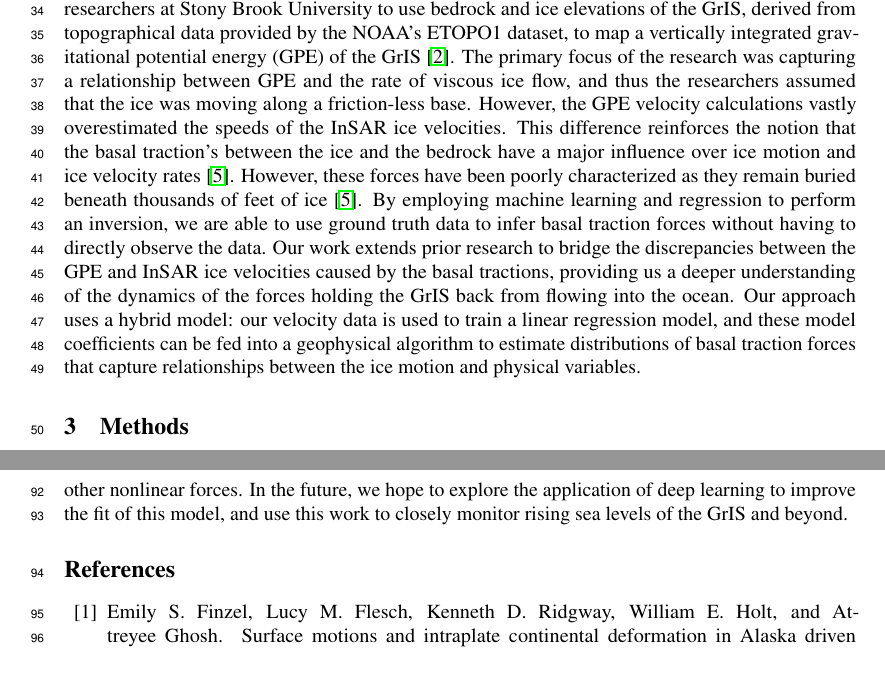
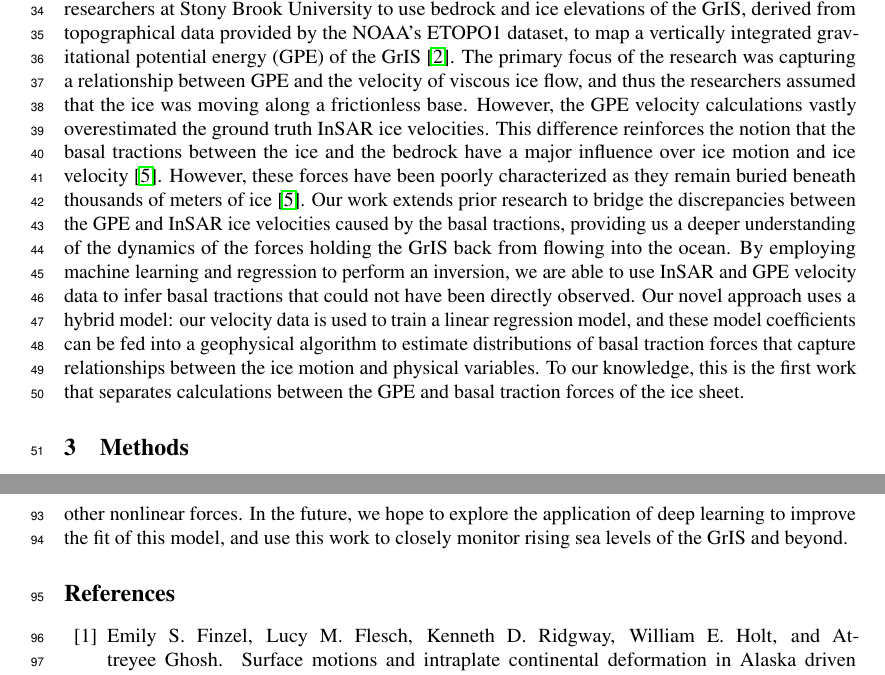
Before and after one commit to kisholabs/research_edits_v0, a LaTeX paper (tackling_climate_workshop.tex): two parts of pages 2 and 4 of 4, joined at a grey line, cut so that both start at the same text. Compiled offline with pdfLaTeX.

Commit message:
Commit for version 125

```diff
--- a/tackling_climate_workshop.tex
+++ b/tackling_climate_workshop.tex
@@ -94,7 +94,7 @@ Recent advances in satellite remote sensing systems have produced high-resolutio
 
 \section{Previous Work}
 
-Glaciologists have traditionally classified ice motion as a viscous flow \cite{morland_steady_1980}. This motivated prior researchers at Stony Brook University to use bedrock and ice elevations of the GrIS, derived from topographical data provided by the NOAA's ETOPO1 dataset, to map a vertically integrated gravitational potential energy (GPE) of the GrIS \cite{information_ncei_etopo1_nodate}. The primary focus of the research was capturing a relationship between GPE and the rate of viscous ice flow, and thus the researchers assumed that the ice was moving along a friction-less base. However, the GPE velocity calculations vastly overestimated the speeds of the InSAR ice velocities. This difference reinforces the notion that the basal traction's between the ice and the bedrock have a major influence over ice motion and ice velocity rates \cite{maier_basal_2021}. However, these forces have been poorly characterized as they remain buried beneath thousands of feet of ice \cite{maier_basal_2021}. By employing machine learning and regression to perform an inversion, we are able to use ground truth data to infer basal traction forces without having to directly observe the data. Our work extends prior research to bridge the discrepancies between the GPE and InSAR ice velocities caused by the basal tractions, providing us a deeper understanding of the dynamics of the forces holding the GrIS back from flowing into the ocean. Our approach uses a hybrid model: our velocity data is used to train a linear regression model, and these model coefficients can be fed into a geophysical algorithm to estimate distributions of basal traction forces that capture relationships between the ice motion and physical variables.
+Glaciologists have traditionally classified ice motion as a viscous flow \cite{morland_steady_1980}. This motivated prior researchers at Stony Brook University to use bedrock and ice elevations of the GrIS, derived from topographical data provided by the NOAA's ETOPO1 dataset, to map a vertically integrated gravitational potential energy (GPE) of the GrIS \cite{information_ncei_etopo1_nodate}. The primary focus of the research was capturing a relationship between GPE and the velocity of viscous ice flow, and thus the researchers assumed that the ice was moving along a frictionless base. However, the GPE velocity calculations vastly overestimated the ground truth InSAR ice velocities. This difference reinforces the notion that the basal tractions between the ice and the bedrock have a major influence over ice motion and ice velocity \cite{maier_basal_2021}. However, these forces have been poorly characterized as they remain buried beneath thousands of meters of ice \cite{maier_basal_2021}. Our work extends prior research to bridge the discrepancies between the GPE and InSAR ice velocities caused by the basal tractions, providing us a deeper understanding of the dynamics of the forces holding the GrIS back from flowing into the ocean. By employing machine learning and regression to perform an inversion, we are able to use InSAR and GPE velocity data to infer basal tractions that could not have been directly observed. Our novel approach uses a hybrid model: our velocity data is used to train a linear regression model, and these model coefficients can be fed into a geophysical algorithm to estimate distributions of basal traction forces that capture relationships between the ice motion and physical variables. To our knowledge, this is the first work that separates calculations between the GPE and basal traction forces of the ice sheet.
 
 % After achieving a proper fit, the model coefficients would be able to provide valuable insight to the distributions of basal tractions, and could also be translated to view the strain rates across the GrIs.%
 
```
